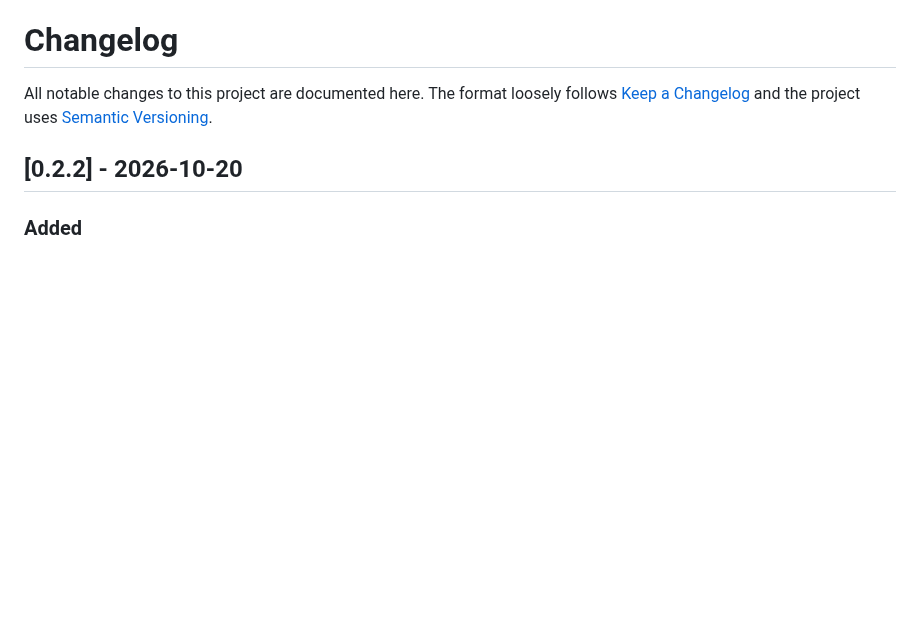
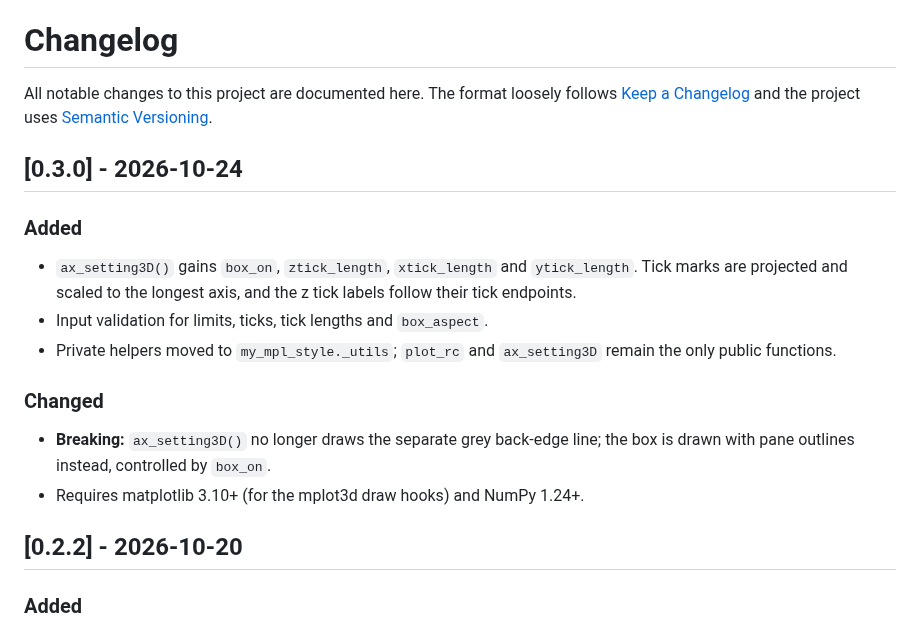
Before and after one commit to guessable/my-mpl-style, a Markdown page: CHANGELOG.md, the part around the change. GitHub-like rendering; blank space fills up the shorter version.

```diff
--- a/CHANGELOG.md
+++ b/CHANGELOG.md
@@ -3,6 +3,23 @@
 All notable changes to this project are documented here. The format loosely
 follows [Keep a Changelog](https://keepachangelog.com/) and the project uses
 [Semantic Versioning](https://semver.org/).
+
+## [0.3.0] - 2026-10-24
+
+### Added
+
+- `ax_setting3D()` gains `box_on`, `ztick_length`, `xtick_length` and
+  `ytick_length`. Tick marks are projected and scaled to the longest axis, and
+  the z tick labels follow their tick endpoints.
+- Input validation for limits, ticks, tick lengths and `box_aspect`.
+- Private helpers moved to `my_mpl_style._utils`; `plot_rc` and
+  `ax_setting3D` remain the only public functions.
+
+### Changed
+
+- **Breaking:** `ax_setting3D()` no longer draws the separate grey back-edge
+  line; the box is drawn with pane outlines instead, controlled by `box_on`.
+- Requires matplotlib 3.10+ (for the mplot3d draw hooks) and NumPy 1.24+.
 
 ## [0.2.2] - 2026-10-20
 
```
Also changed, not shown: README.md (+17 -9 lines), docs/images/demo.png, docs/images/intersecting_planes.png, docs/images/isosurface.png, docs/images/tri_surface.png, 7 other files.
